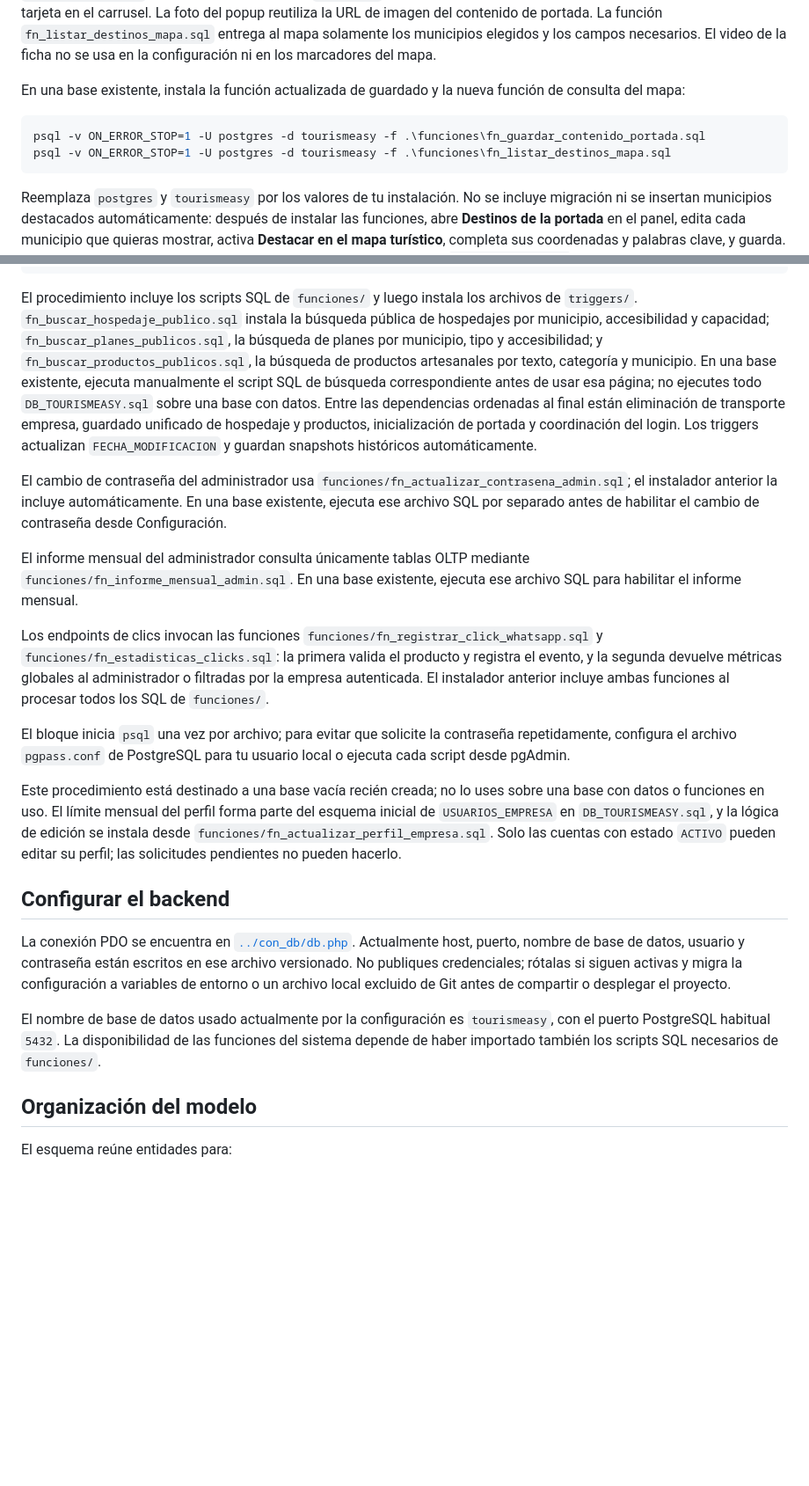
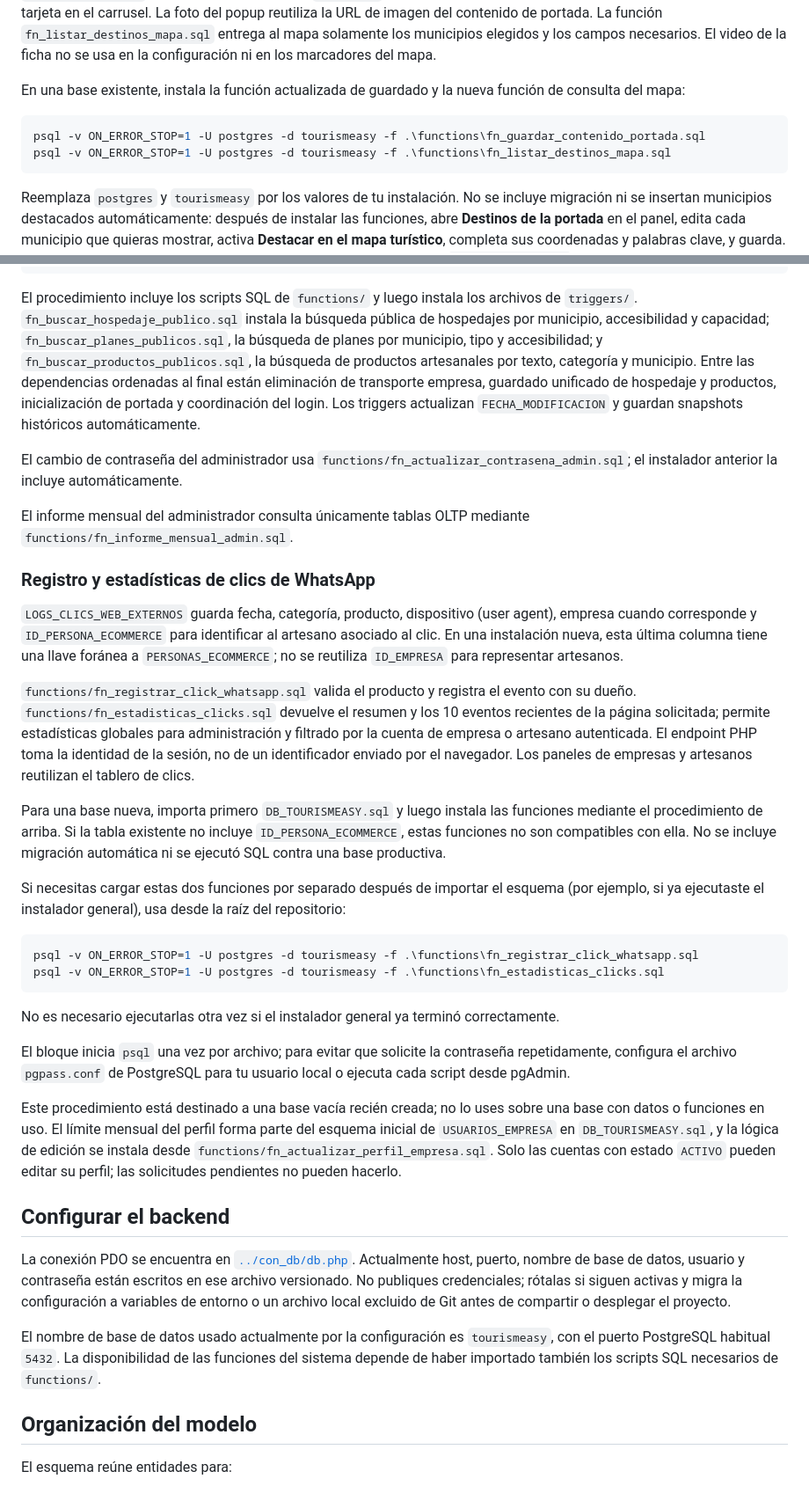
Before and after one commit to manolora67-cloud/Tourismeasy, a Markdown page: db/README.md, 2 parts joined by grey strips. Shown at 88% size. Drawn GitHub-style; blank space fills up the shorter version.

````diff
--- a/db/README.md
+++ b/db/README.md
@@ -51,8 +49,8 @@ En cada tarjeta del panel, el botón **Agregar al mapa** abre un cuadro exclusiv
 En una base existente, instala la función actualizada de guardado y la nueva función de consulta del mapa:
 
 ```powershell
-psql -v ON_ERROR_STOP=1 -U postgres -d tourismeasy -f .\funciones\fn_guardar_contenido_portada.sql
-psql -v ON_ERROR_STOP=1 -U postgres -d tourismeasy -f .\funciones\fn_listar_destinos_mapa.sql
+psql -v ON_ERROR_STOP=1 -U postgres -d tourismeasy -f .\functions\fn_guardar_contenido_portada.sql
+psql -v ON_ERROR_STOP=1 -U postgres -d tourismeasy -f .\functions\fn_listar_destinos_mapa.sql
 ```
 
 Reemplaza `postgres` y `tourismeasy` por los valores de tu instalación. No se incluye migración ni se insertan municipios destacados automáticamente: después de instalar las funciones, abre **Destinos de la portada** en el panel, edita cada municipio que quieras mostrar, activa **Destacar en el mapa turístico**, completa sus coordenadas y palabras clave, y guarda. En instalaciones nuevas, abre primero el panel para que se inicialice `CONTENIDO_PORTADA`. No ejecutes `DB_TOURISMEASY.sql` sobre una base existente.
@@ -120,24 +118,39 @@ Get-ChildItem $dirTriggers -Filter '*.sql' |
 	}
 ```
 
-El procedimiento incluye los scripts SQL de `funciones/` y luego instala los archivos de `triggers/`. `fn_buscar_hospedaje_publico.sql` instala la búsqueda pública de hospedajes por municipio, accesibilidad y capacidad; `fn_buscar_planes_publicos.sql`, la búsqueda de planes por municipio, tipo y accesibilidad; y `fn_buscar_productos_publicos.sql`, la búsqueda de productos artesanales por texto, categoría y municipio. En una base existente, ejecuta manualmente el script SQL de búsqueda correspondiente antes de usar esa página; no ejecutes todo `DB_TOURISMEASY.sql` sobre una base con datos. Entre las dependencias ordenadas al final están eliminación de transporte empresa, guardado unificado de hospedaje y productos, inicialización de portada y coordinación del login. Los triggers actualizan `FECHA_MODIFICACION` y guardan snapshots históricos automáticamente.
+El procedimiento incluye los scripts SQL de `functions/` y luego instala los archivos de `triggers/`. `fn_buscar_hospedaje_publico.sql` instala la búsqueda pública de hospedajes por municipio, accesibilidad y capacidad; `fn_buscar_planes_publicos.sql`, la búsqueda de planes por municipio, tipo y accesibilidad; y `fn_buscar_productos_publicos.sql`, la búsqueda de productos artesanales por texto, categoría y municipio. Entre las dependencias ordenadas al final están eliminación de transporte empresa, guardado unificado de hospedaje y productos, inicialización de portada y coordinación del login. Los triggers actualizan `FECHA_MODIFICACION` y guardan snapshots históricos automáticamente.
 
-El cambio de contraseña del administrador usa `funciones/fn_actualizar_contrasena_admin.sql`; el instalador anterior la incluye automáticamente. En una base existente, ejecuta ese archivo SQL por separado antes de habilitar el cambio de contraseña desde Configuración.
+El cambio de contraseña del administrador usa `functions/fn_actualizar_contrasena_admin.sql`; el instalador anterior la incluye automáticamente.
 
-El informe mensual del administrador consulta únicamente tablas OLTP mediante `funciones/fn_informe_mensual_admin.sql`. En una base existente, ejecuta ese archivo SQL para habilitar el informe mensual.
+El informe mensual del administrador consulta únicamente tablas OLTP mediante `functions/fn_informe_mensual_admin.sql`.
 
-Los endpoints de clics invocan las funciones `funciones/fn_registrar_click_whatsapp.sql` y `funciones/fn_estadisticas_clicks.sql`: la primera valida el producto y registra el evento, y la segunda devuelve métricas globales al administrador o filtradas por la empresa autenticada. El instalador anterior incluye ambas funciones al procesar todos los SQL de `funciones/`.
+### Registro y estadísticas de clics de WhatsApp
+
+`LOGS_CLICS_WEB_EXTERNOS` guarda fecha, categoría, producto, dispositivo (user agent), empresa cuando corresponde y `ID_PERSONA_ECOMMERCE` para identificar al artesano asociado al clic. En una instalación nueva, esta última columna tiene una llave foránea a `PERSONAS_ECOMMERCE`; no se reutiliza `ID_EMPRESA` para representar artesanos.
+
+`functions/fn_registrar_click_whatsapp.sql` valida el producto y registra el evento con su dueño. `functions/fn_estadisticas_clicks.sql` devuelve el resumen y los 10 eventos recientes de la página solicitada; permite estadísticas globales para administración y filtrado por la cuenta de empresa o artesano autenticada. El endpoint PHP toma la identidad de la sesión, no de un identificador enviado por el navegador. Los paneles de empresas y artesanos reutilizan el tablero de clics.
+
+Para una base nueva, importa primero `DB_TOURISMEASY.sql` y luego instala las funciones mediante el procedimiento de arriba. Si la tabla existente no incluye `ID_PERSONA_ECOMMERCE`, estas funciones no son compatibles con ella. No se incluye migración automática ni se ejecutó SQL contra una base productiva.
+
+Si necesitas cargar estas dos funciones por separado después de importar el esquema (por ejemplo, si ya ejecutaste el instalador general), usa desde la raíz del repositorio:
+
+```powershell
+psql -v ON_ERROR_STOP=1 -U postgres -d tourismeasy -f .\functions\fn_registrar_click_whatsapp.sql
+psql -v ON_ERROR_STOP=1 -U postgres -d tourismeasy -f .\functions\fn_estadisticas_clicks.sql
+```
+
+No es necesario ejecutarlas otra vez si el instalador general ya terminó correctamente.
 
 El bloque inicia `psql` una vez por archivo; para evitar que solicite la contraseña repetidamente, configura el archivo `pgpass.conf` de PostgreSQL para tu usuario local o ejecuta cada script desde pgAdmin.
 
-Este procedimiento está destinado a una base vacía recién creada; no lo uses sobre una base con datos o funciones en uso. El límite mensual del perfil forma parte del esquema inicial de `USUARIOS_EMPRESA` en `DB_TOURISMEASY.sql`, y la lógica de edición se instala desde `funciones/fn_actualizar_perfil_empresa.sql`. Solo las cuentas con estado `ACTIVO` pueden editar su perfil; las solicitudes pendientes no pueden hacerlo.
+Este procedimiento está destinado a una base vacía recién creada; no lo uses sobre una base con datos o funciones en uso. El límite mensual del perfil forma parte del esquema inicial de `USUARIOS_EMPRESA` en `DB_TOURISMEASY.sql`, y la lógica de edición se instala desde `functions/fn_actualizar_perfil_empresa.sql`. Solo las cuentas con estado `ACTIVO` pueden editar su perfil; las solicitudes pendientes no pueden hacerlo.
 
 
 ## Configurar el backend
 
 La conexión PDO se encuentra en [`../con_db/db.php`](../con_db/db.php). Actualmente host, puerto, nombre de base de datos, usuario y contraseña están escritos en ese archivo versionado. No publiques credenciales; rótalas si siguen activas y migra la configuración a variables de entorno o un archivo local excluido de Git antes de compartir o desplegar el proyecto.
 
-El nombre de base de datos usado actualmente por la configuración es `tourismeasy`, con el puerto PostgreSQL habitual `5432`. La disponibilidad de las funciones del sistema depende de haber importado también los scripts SQL necesarios de `funciones/`.
+El nombre de base de datos usado actualmente por la configuración es `tourismeasy`, con el puerto PostgreSQL habitual `5432`. La disponibilidad de las funciones del sistema depende de haber importado también los scripts SQL necesarios de `functions/`.
 
 ## Organización del modelo
 
````
Also changed, not shown: other parts of db/README.md (+14 -16 lines), README.md (+25 -5 lines), dwh/README.md (+9 -2 lines).
